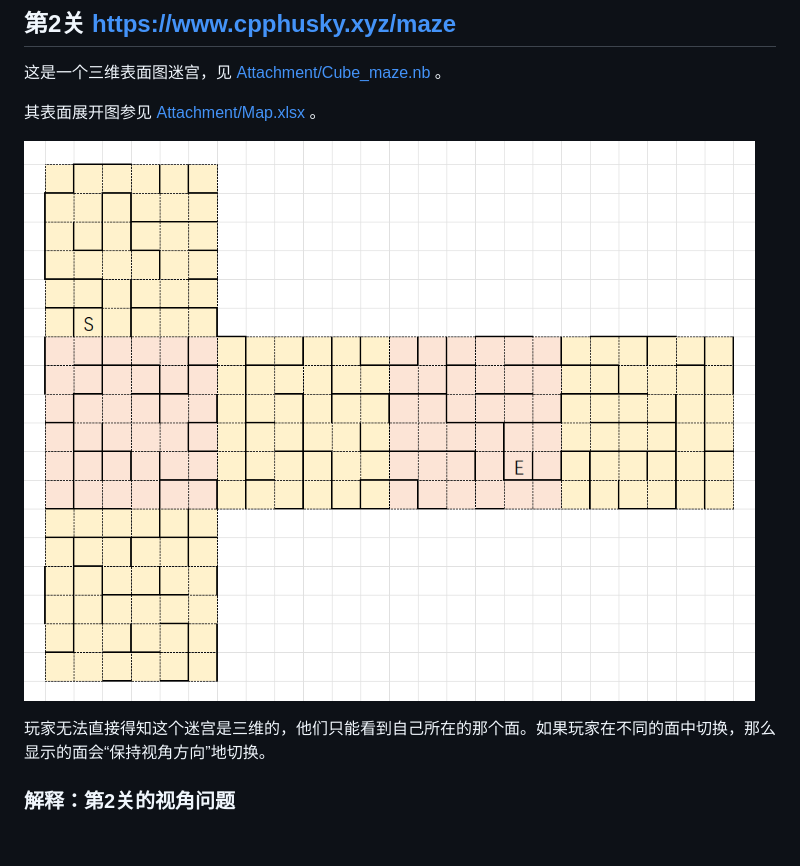
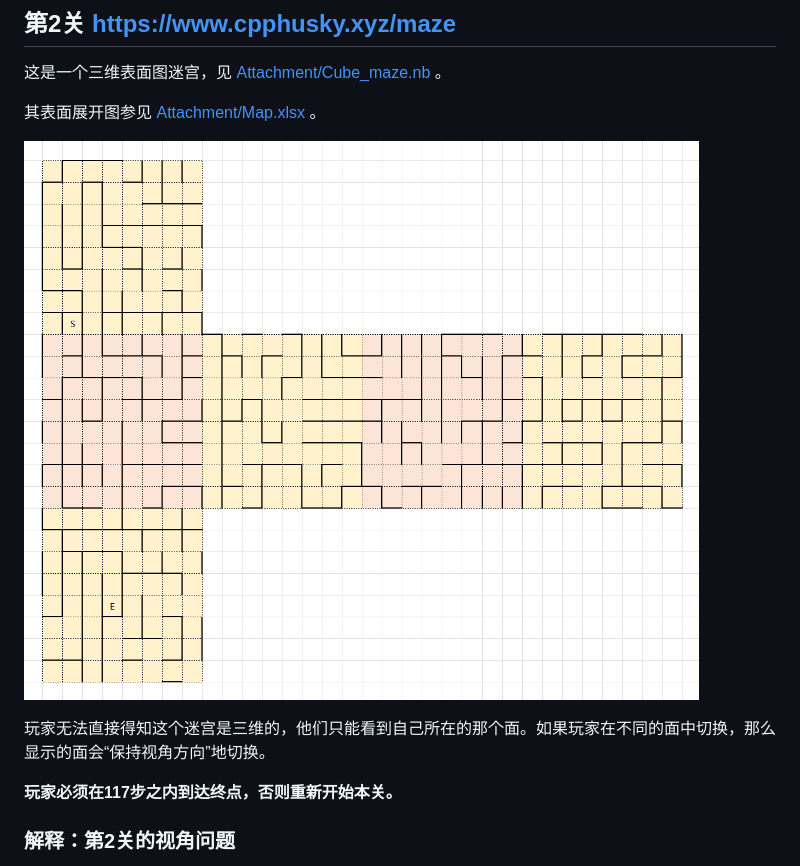
Before and after one commit to cppHusky/2025-puzzle, a Markdown page: 谜题.md, the part around the change. Drawn GitHub-style; pictures changed too: Attachment/Map.png; blank space fills up the shorter version.

```diff
--- a/谜题.md
+++ b/谜题.md
@@ -31,6 +31,8 @@
 ![Attachment/Map.png](Attachment/Map.png)
 
 玩家无法直接得知这个迷宫是三维的，他们只能看到自己所在的那个面。如果玩家在不同的面中切换，那么显示的面会“保持视角方向”地切换。
+
+**玩家必须在117步之内到达终点，否则重新开始本关。**
 
 ### 解释：第2关的视角问题
 
```
Also changed, not shown: 剧情.md (+28 -0 lines), 谜题解答.md (+4 -2 lines), Solutions_attachment/Map_solution.png, 2 other files.
